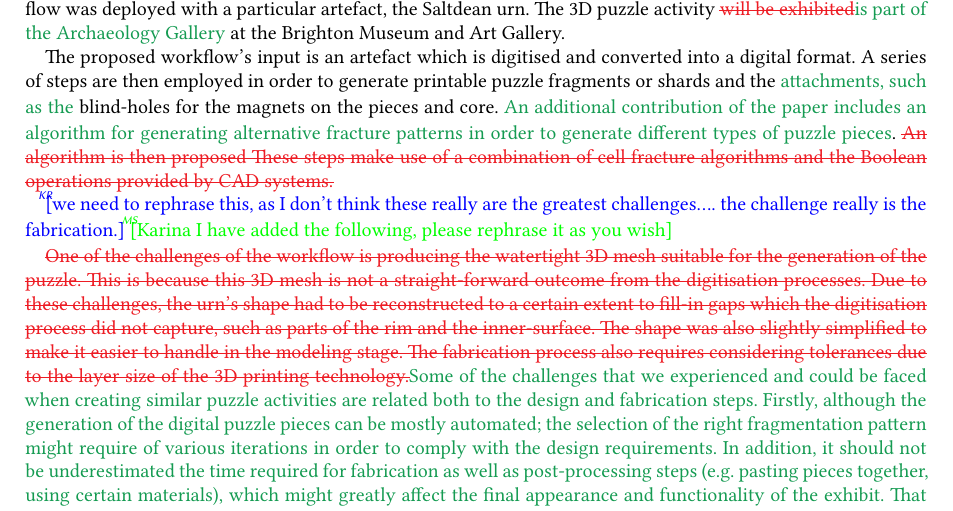
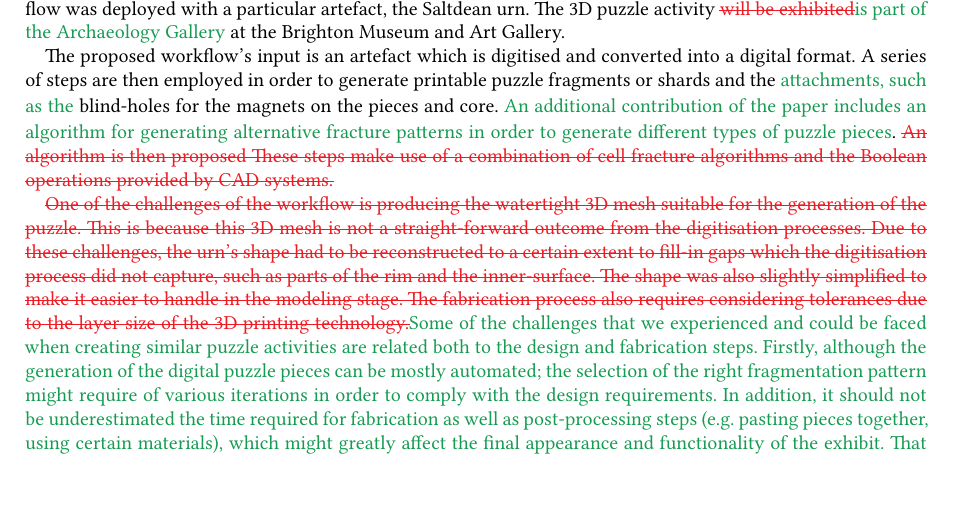
Before and after one commit to karina-rodriguez/2020.jocch.placebasednarratives, a LaTeX paper (jocchPuzzlePaper.tex): part of page 17 of 20, cut so that both start at the same text. Compiled offline with XeLaTeX.

Commit message:
changes to conclusion

```diff
--- a/jocchPuzzlePaper.tex
+++ b/jocchPuzzlePaper.tex
@@ -885,8 +885,7 @@ magnets on the pieces and core. \KRedit{An additional contribution of the paper
 of cell fracture algorithms and the Boolean operations provided by CAD
 systems.]
 
-\KR{we need to rephrase this, as I don't think these really are the greatest challenges.... the challenge really is the fabrication.}
-\MS{Karina I have added the following, please rephrase it as you wish}
+
 
 \MSedit[One of the challenges of the workflow is producing the watertight 3D
 mesh suitable for the generation of the puzzle. This is because this
```
